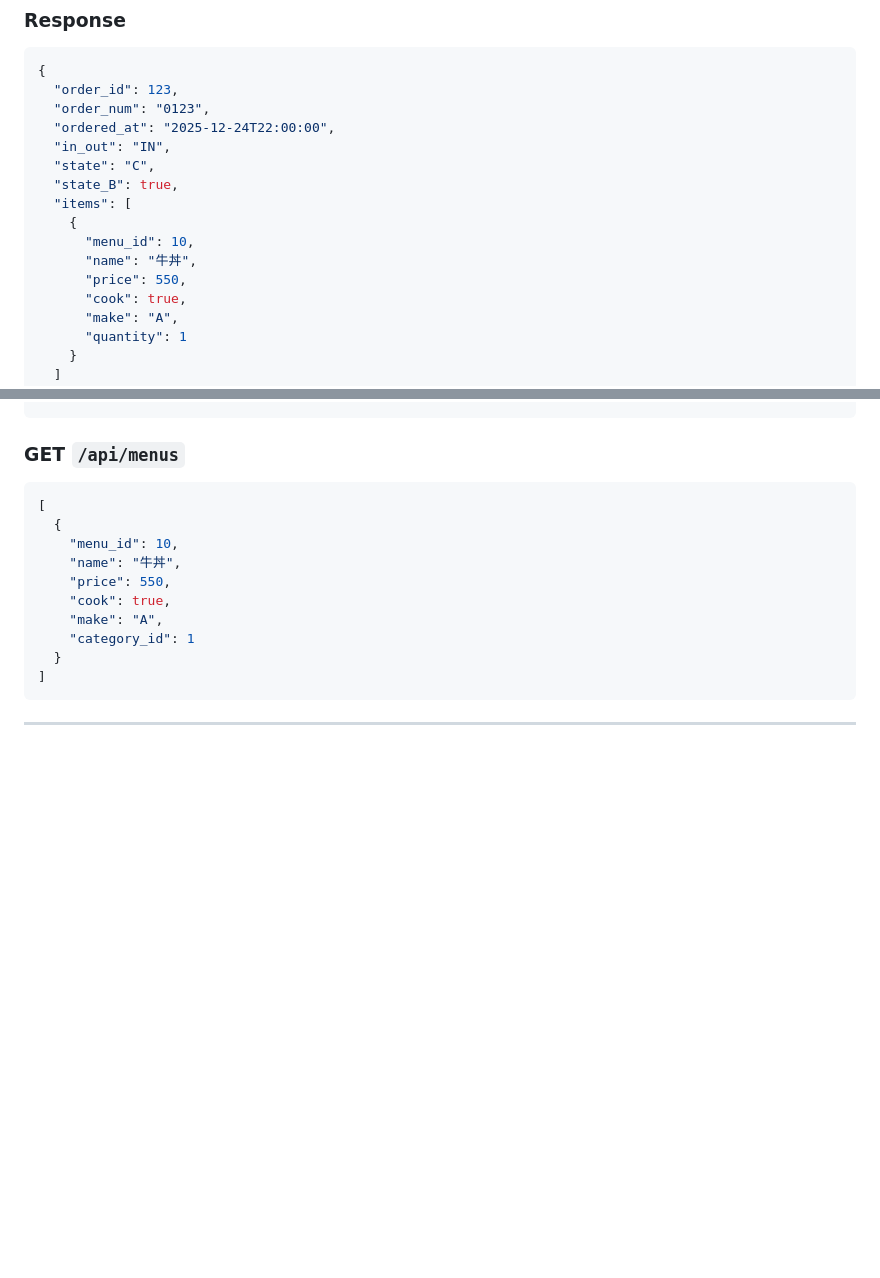
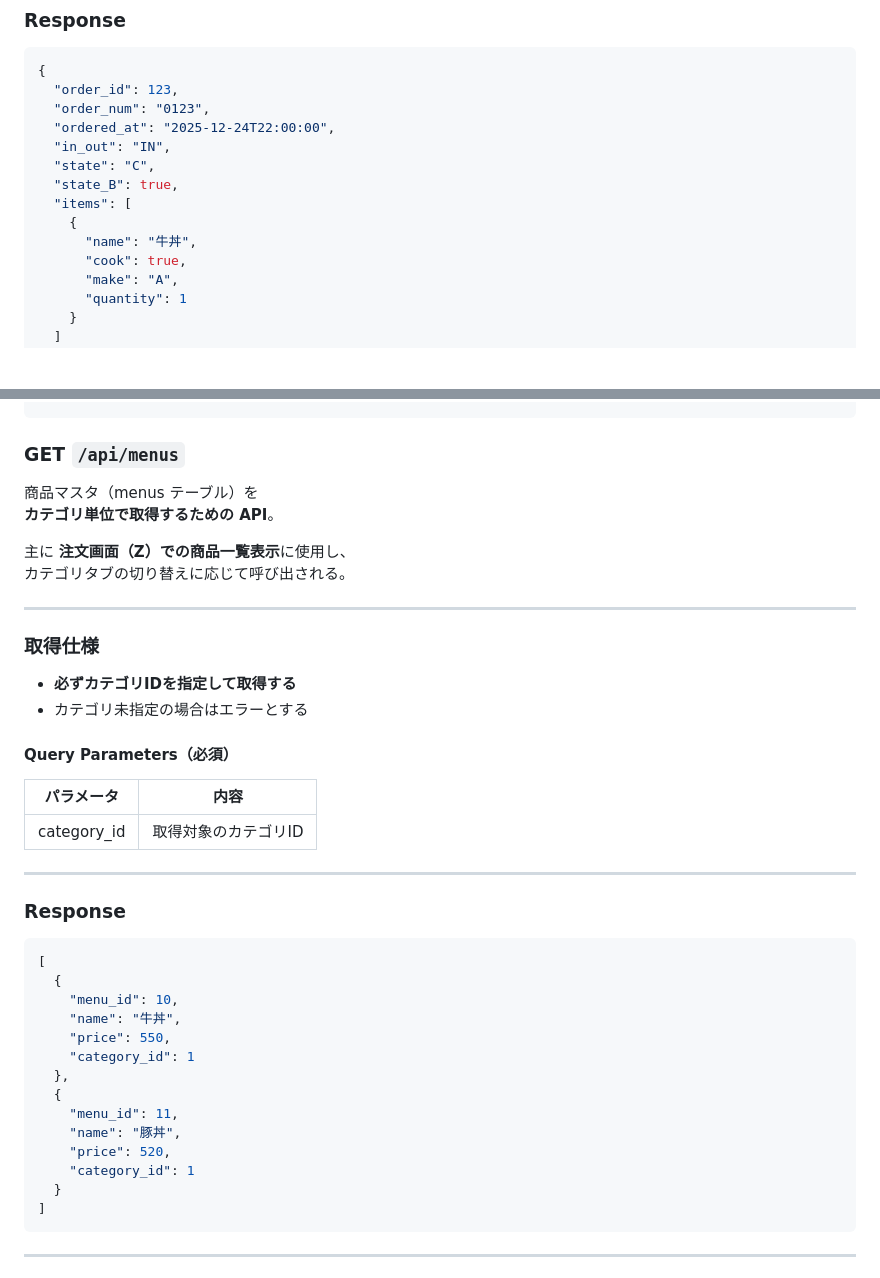
Before and after one commit to shuta1123/donburipos, a Markdown page: SPEC.md, 2 parts joined by grey strips. Drawn GitHub-style; blank space fills up the shorter version.

````diff
--- a/SPEC.md
+++ b/SPEC.md
@@ -348,9 +348,7 @@ C画面でのレシート発行や詳細確認に使用する。
   "state_B": true,
   "items": [
     {
-      "menu_id": 10,
       "name": "牛丼",
-      "price": 550,
       "cook": true,
       "make": "A",
       "quantity": 1
@@ -429,14 +427,42 @@ B画面でドリンク作成完了時に呼び出す。
 ```
 
 ### GET `/api/menus`
+
+商品マスタ（menus テーブル）を
+**カテゴリ単位で取得するための API**。
+
+主に **注文画面（Z）での商品一覧表示**に使用し、
+カテゴリタブの切り替えに応じて呼び出される。
+
+---
+
+### 取得仕様
+
+- **必ずカテゴリIDを指定して取得する**
+- カテゴリ未指定の場合はエラーとする
+
+#### Query Parameters（必須）
+
+| パラメータ | 内容 |
+|---|---|
+| category_id | 取得対象のカテゴリID |
+
+---
+
+### Response
+
 ```json
 [
   {
     "menu_id": 10,
     "name": "牛丼",
     "price": 550,
-    "cook": true,
-    "make": "A",
+    "category_id": 1
+  },
+  {
+    "menu_id": 11,
+    "name": "豚丼",
+    "price": 520,
     "category_id": 1
   }
 ]
````
